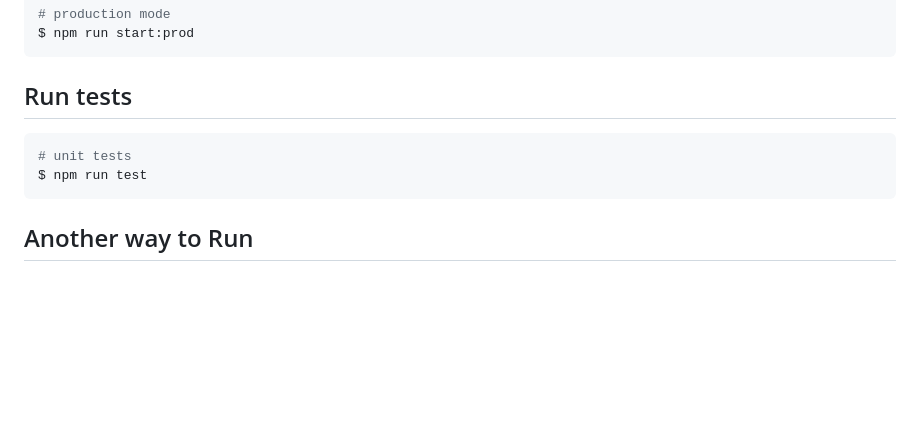
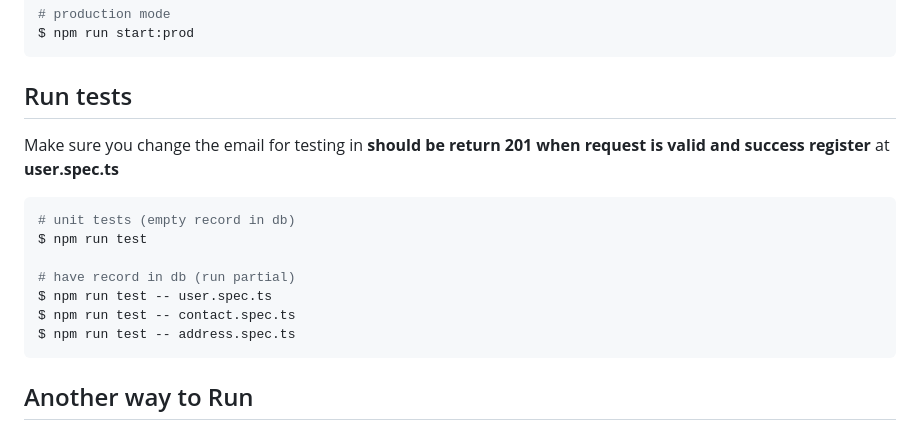
Before and after one commit to hafizcode02/nest-simple-api, a Markdown page: README.md, the part around the change. GitHub-like rendering; blank space fills up the shorter version.

Commit message:
feat: update readme.md

````diff
--- a/README.md
+++ b/README.md
@@ -110,9 +110,16 @@ $ npm run start:prod
 
 ## Run tests
 
+Make sure you change the email for testing in **should be return 201 when request is valid and success register** at **user.spec.ts**
+
 ```bash
-# unit tests
+# unit tests (empty record in db)
 $ npm run test
+
+# have record in db (run partial)
+$ npm run test -- user.spec.ts
+$ npm run test -- contact.spec.ts
+$ npm run test -- address.spec.ts
 ```
 
 ## Another way to Run
````
